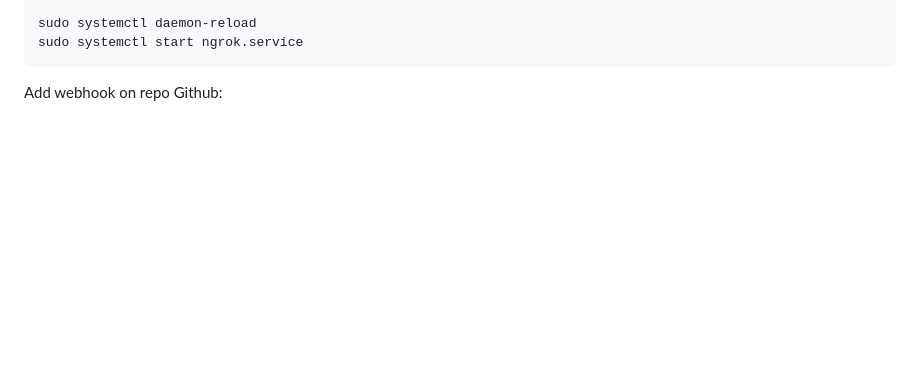
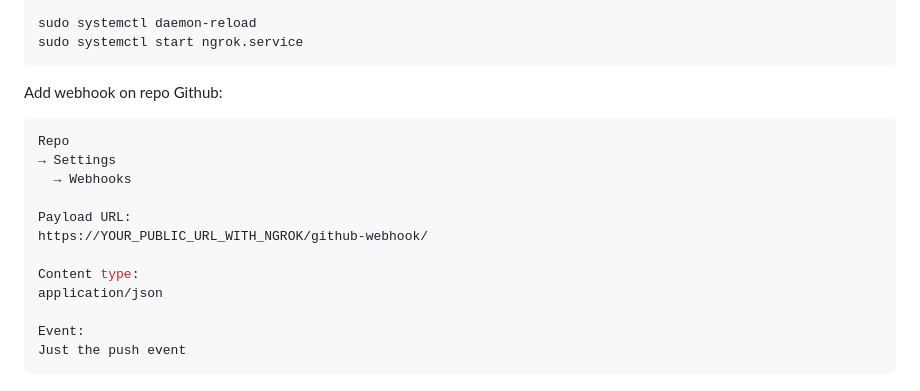
Before and after one commit to Dnetdumb/devops-cicd-demo, a Markdown page: jenkins_installation/README.md, the part around the change. GitHub-like rendering; blank space fills up the shorter version.

Commit message:
Feat: Test webhook trigger

````diff
--- a/jenkins_installation/README.md
+++ b/jenkins_installation/README.md
@@ -148,3 +148,17 @@ sudo systemctl daemon-reload
 sudo systemctl start ngrok.service
 ```
 Add webhook on repo Github:
+```bash
+Repo
+→ Settings
+  → Webhooks
+
+Payload URL:
+https://YOUR_PUBLIC_URL_WITH_NGROK/github-webhook/
+
+Content type:
+application/json
+
+Event:
+Just the push event
+```
````
